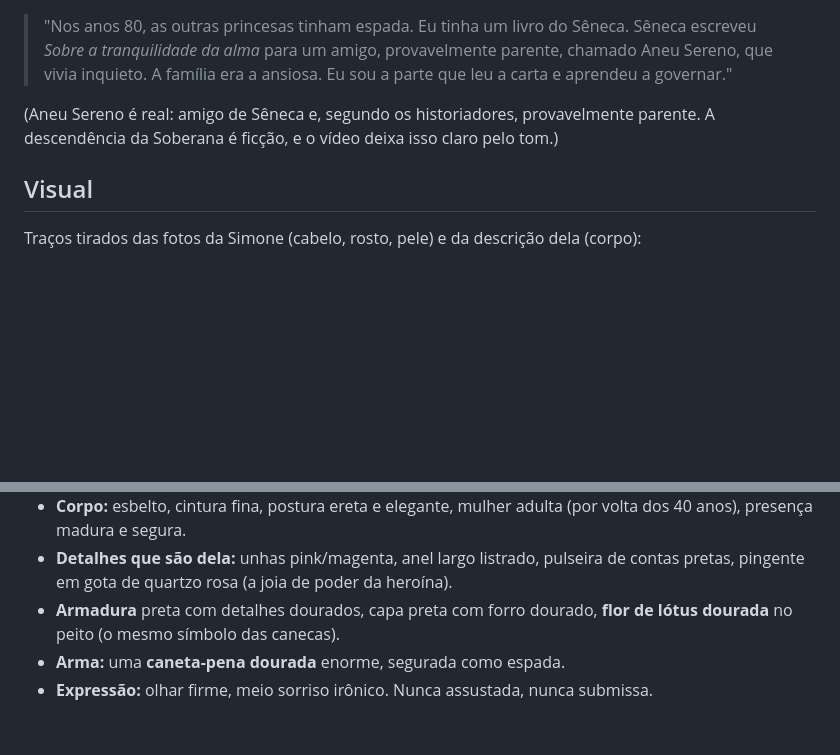
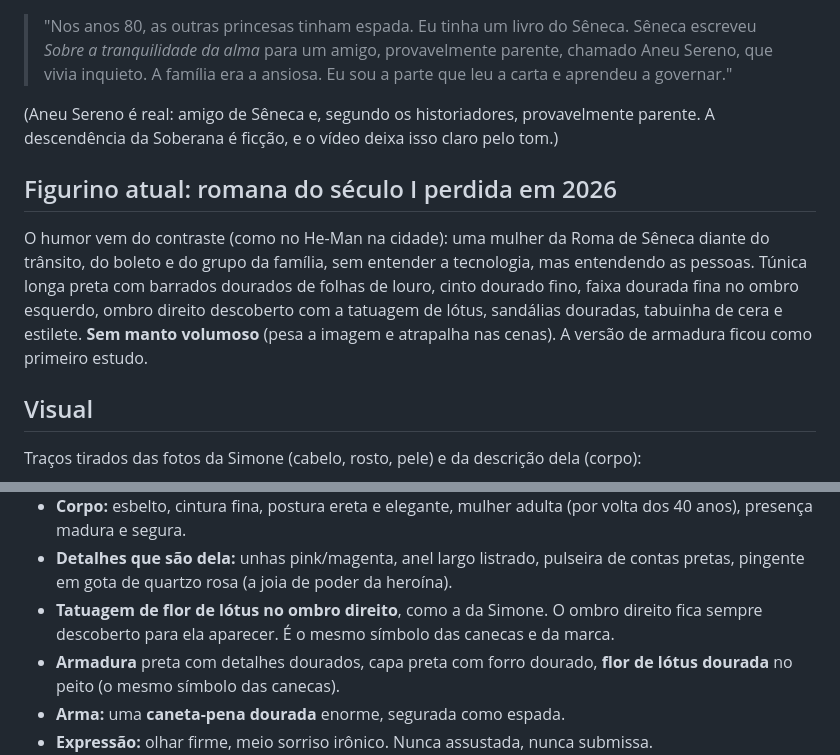
Before and after one commit to simoneananiaseducacional-prog/Digite-meu-primeiro-projeto, a Markdown page: mente-mulher-estoica/personagem-soberana.md, 2 parts joined by grey strips. Drawn GitHub-style; blank space fills up the shorter version.

Commit message:
Registra a tatuagem de lótus e o figurino romano da Soberana
Co-Authored-By: Claude Opus 5.5 <noreply@anthropic.com>
Claude-Session: https://claude.ai/code/session_017oVmdon7wPfdPFb49sMimL

```diff
--- a/mente-mulher-estoica/personagem-soberana.md
+++ b/mente-mulher-estoica/personagem-soberana.md
@@ -33,6 +33,15 @@ neurociência".
 (Aneu Sereno é real: amigo de Sêneca e, segundo os historiadores, provavelmente parente.
 A descendência da Soberana é ficção, e o vídeo deixa isso claro pelo tom.)
 
+## Figurino atual: romana do século I perdida em 2026
+
+O humor vem do contraste (como no He-Man na cidade): uma mulher da Roma de Sêneca
+diante do trânsito, do boleto e do grupo da família, sem entender a tecnologia, mas
+entendendo as pessoas. Túnica longa preta com barrados dourados de folhas de louro,
+cinto dourado fino, faixa dourada fina no ombro esquerdo, ombro direito descoberto com a
+tatuagem de lótus, sandálias douradas, tabuinha de cera e estilete. **Sem manto volumoso**
+(pesa a imagem e atrapalha nas cenas). A versão de armadura ficou como primeiro estudo.
+
 ## Visual
 
 Traços tirados das fotos da Simone (cabelo, rosto, pele) e da descrição dela (corpo):
@@ -47,6 +56,8 @@ Traços tirados das fotos da Simone (cabelo, rosto, pele) e da descrição dela
   dos 40 anos), presença madura e segura.
 - **Detalhes que são dela:** unhas pink/magenta, anel largo listrado, pulseira de
   contas pretas, pingente em gota de quartzo rosa (a joia de poder da heroína).
+- **Tatuagem de flor de lótus no ombro direito**, como a da Simone. O ombro direito
+  fica sempre descoberto para ela aparecer. É o mesmo símbolo das canecas e da marca.
 - **Armadura** preta com detalhes dourados, capa preta com forro dourado, **flor de lótus
   dourada** no peito (o mesmo símbolo das canecas).
 - **Arma:** uma **caneta-pena dourada** enorme, segurada como espada.
```
